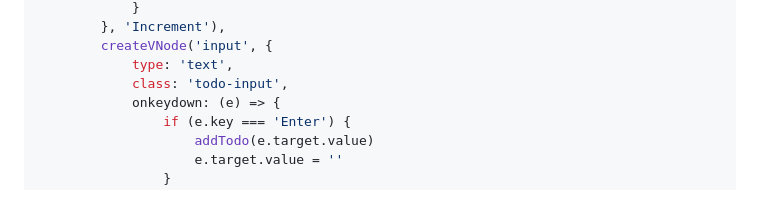
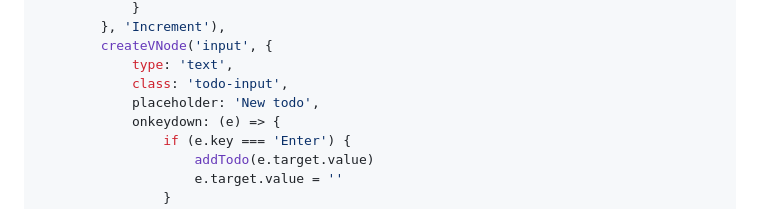
Before and after one commit to RuBoMa/mini-framework-git, a Markdown page: README.md, the part around the change. GitHub-like rendering.

Commit message:
input placeholder for one example

```diff
--- a/README.md
+++ b/README.md
@@ -357,6 +357,7 @@ function App() {
         createVNode('input', {
             type: 'text',
             class: 'todo-input',
+            placeholder: 'New todo',
             onkeydown: (e) => {
                 if (e.key === 'Enter') {
                     addTodo(e.target.value)
```
